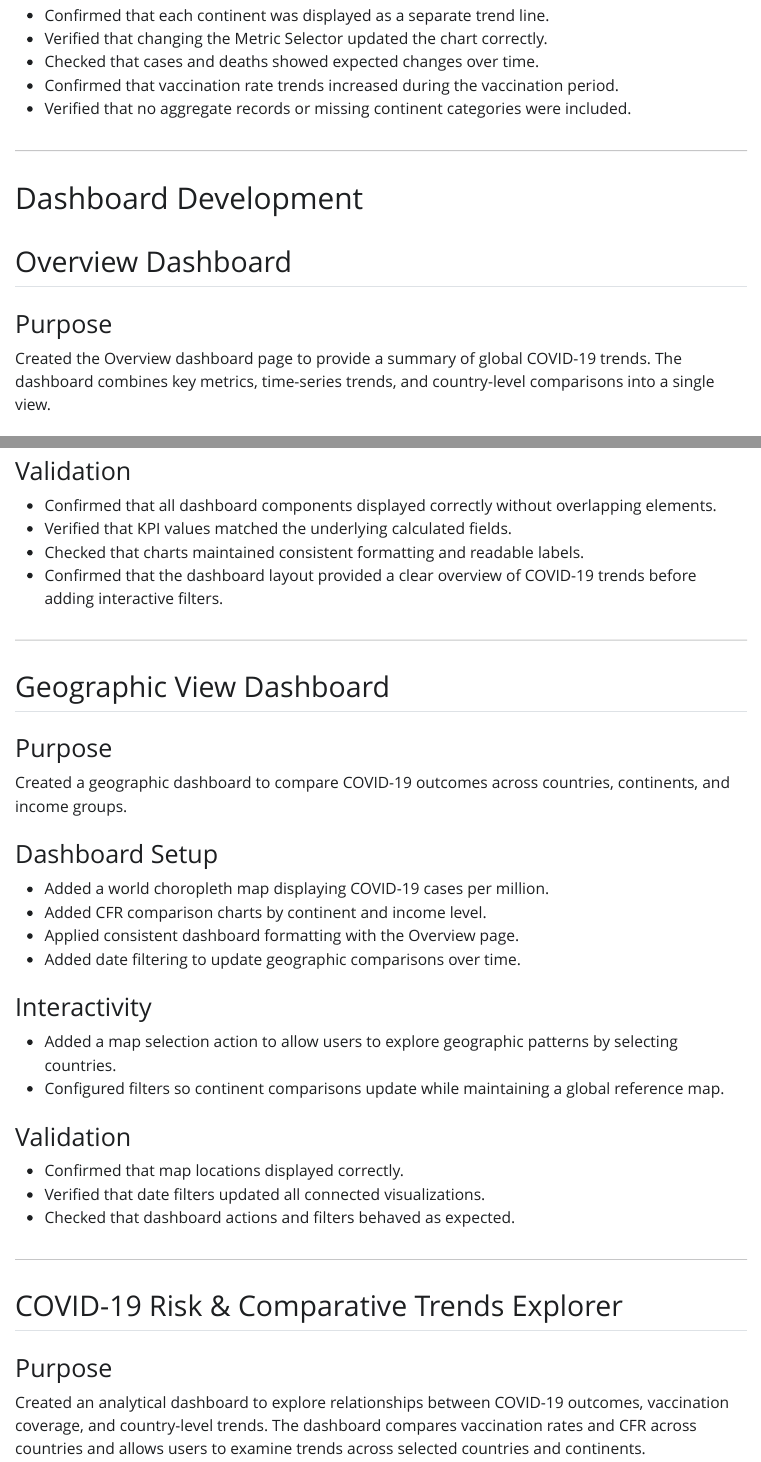
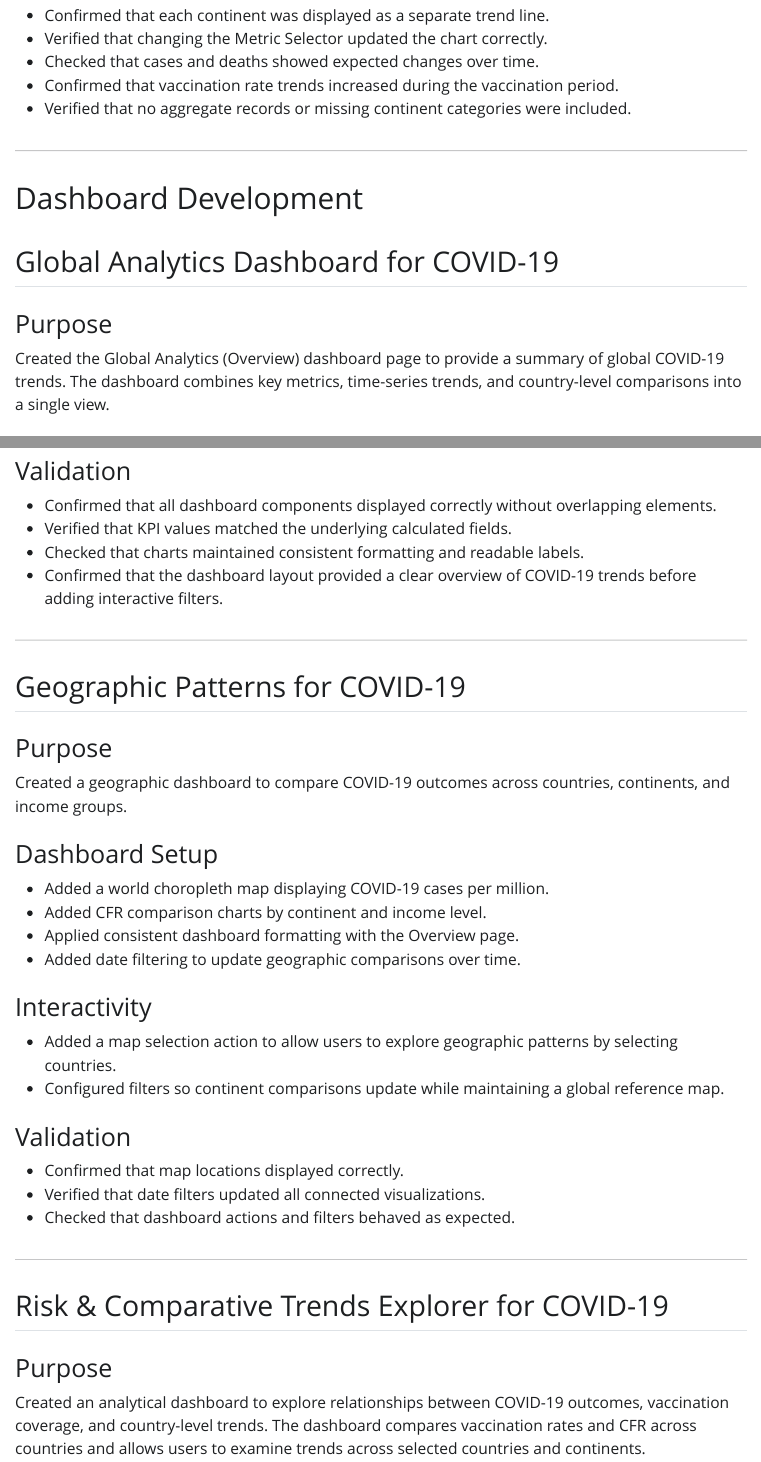
Before and after one commit to cclairexxu/COVID-19-Global-Trends-Dashboard, a Quarto document (COVID-19_Tableau_Methodology.qmd): the page in a window 1100 px wide, from 13760 px down, and a second part further down, joined at a grey line. The pictures show the output file COVID-19_Tableau_Methodology.html that the author committed with the source, opened offline; Quarto's library style sheets are replaced by a plain one without menus.

Commit message:
Add files via upload

```diff
--- a/COVID-19_Tableau_Methodology.qmd
+++ b/COVID-19_Tableau_Methodology.qmd
@@ -521,11 +521,11 @@ Created trend comparison visualizations to compare COVID-19 patterns across mult
 
 # Dashboard Development
 
-## Overview Dashboard
+## Global Analytics Dashboard for COVID-19
 
 ### Purpose
 
-Created the Overview dashboard page to provide a summary of global COVID-19 trends. The dashboard combines key metrics, time-series trends, and country-level comparisons into a single view.
+Created the Global Analytics (Overview) dashboard page to provide a summary of global COVID-19 trends. The dashboard combines key metrics, time-series trends, and country-level comparisons into a single view.
 
 ### Dashboard Setup
 
@@ -543,7 +543,7 @@ Created the Overview dashboard page to provide a summary of global COVID-19 tren
 
 ------------------------------------------------------------------------
 
-## Geographic View Dashboard
+## Geographic Patterns for COVID-19
 
 ### Purpose
 
@@ -569,7 +569,7 @@ Created a geographic dashboard to compare COVID-19 outcomes across countries, co
 
 ------------------------------------------------------------------------
 
-## COVID-19 Risk & Comparative Trends Explorer
+## Risk & Comparative Trends Explorer for COVID-19
 
 ### Purpose
 
```
Also changed, not shown: COVID-19_Tableau_Methodology.html.
